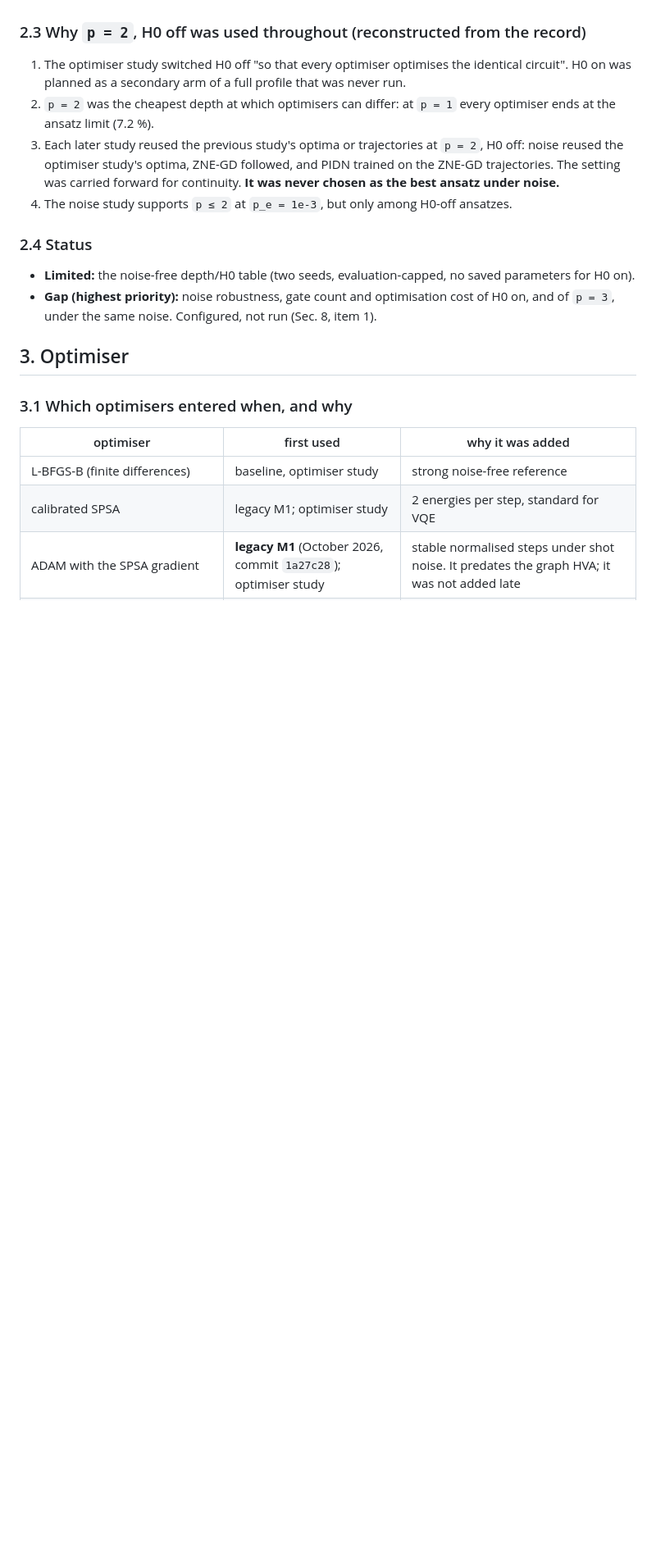
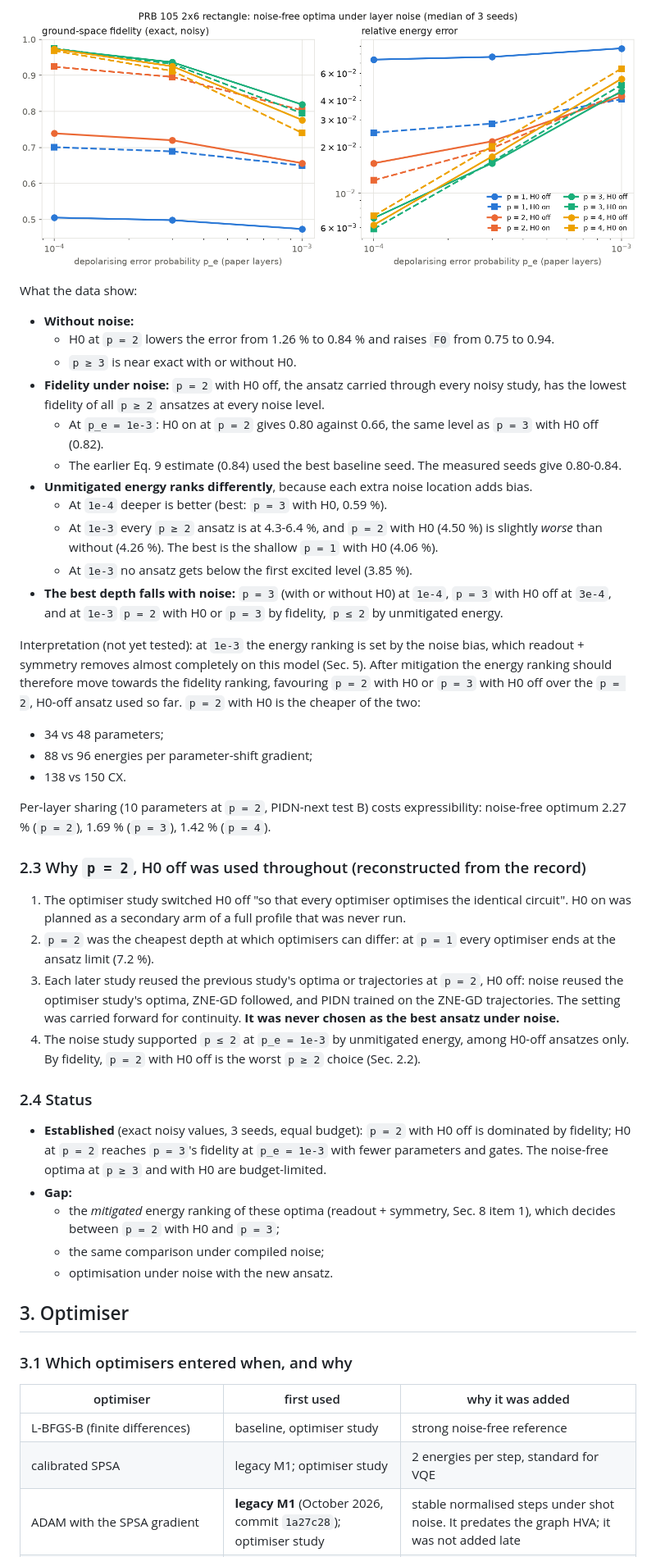
Before and after one commit to WeiChengSuNTU/kagome-vqe, a Markdown page: docs/research_overview.md, the part around one of its changes. Shown at 82% size. GitHub-like rendering; pictures changed too: docs/experiments/figures/hva_design_noise.png (added); blank space fills up the shorter version.

```diff
--- a/docs/research_overview.md
+++ b/docs/research_overview.md
@@ -149,3 +142,36 @@ Readings:
+![HVA design under layer noise](experiments/figures/hva_design_noise.png)
+
+What the data show:
+
+* **Without noise:**
+  * H0 at `p = 2` lowers the error from 1.26 % to 0.84 % and raises `F0` from 0.75 to 0.94.
+  * `p ≥ 3` is near exact with or without H0.
+* **Fidelity under noise:** `p = 2` with H0 off, the ansatz carried through every noisy study,
+  has the lowest fidelity of all `p ≥ 2` ansatzes at every noise level.
+  * At `p_e = 1e-3`: H0 on at `p = 2` gives 0.80 against 0.66, the same level as `p = 3` with
+    H0 off (0.82).
+  * The earlier Eq. 9 estimate (0.84) used the best baseline seed. The measured seeds give
+    0.80-0.84.
+* **Unmitigated energy ranks differently**, because each extra noise location adds bias.
+  * At `1e-4` deeper is better (best: `p = 3` with H0, 0.59 %).
+  * At `1e-3` every `p ≥ 2` ansatz is at 4.3-6.4 %, and `p = 2` with H0 (4.50 %) is slightly
+    *worse* than without (4.26 %). The best is the shallow `p = 1` with H0 (4.06 %).
+  * At `1e-3` no ansatz gets below the first excited level (3.85 %).
+* **The best depth falls with noise:** `p = 3` (with or without H0) at `1e-4`, `p = 3` with
+  H0 off at `3e-4`, and at `1e-3` `p = 2` with H0 or `p = 3` by fidelity, `p ≤ 2` by
+  unmitigated energy.
+
+Interpretation (not yet tested): at `1e-3` the energy ranking is set by the noise bias, which
+readout + symmetry removes almost completely on this model (Sec. 5). After mitigation the
+energy ranking should therefore move towards the fidelity ranking, favouring `p = 2` with H0 or
+`p = 3` with H0 off over the `p = 2`, H0-off ansatz used so far. `p = 2` with H0 is the cheaper of
+the two:
+* 34 vs 48 parameters;
+* 88 vs 96 energies per parameter-shift gradient;
+* 138 vs 150 CX.
+
+Per-layer sharing (10 parameters at `p = 2`, PIDN-next test B) costs expressibility:
+noise-free optimum 2.27 % (`p = 2`), 1.69 % (`p = 3`), 1.42 % (`p = 4`).
 
 ### 2.3 Why `p = 2`, H0 off was used throughout (reconstructed from the record)
 
@@ -157,14 +183,19 @@ Readings:
    noise reused the optimiser study's optima, ZNE-GD followed, and PIDN trained on the ZNE-GD
    trajectories. The setting was carried forward for continuity. **It was never chosen as the
    best ansatz under noise.**
-4. The noise study supports `p ≤ 2` at `p_e = 1e-3`, but only among H0-off ansatzes.
+4. The noise study supported `p ≤ 2` at `p_e = 1e-3` by unmitigated energy, among H0-off
+   ansatzes only. By fidelity, `p = 2` with H0 off is the worst `p ≥ 2` choice (Sec. 2.2).
 
 ### 2.4 Status
 
-* **Limited:** the noise-free depth/H0 table (two seeds, evaluation-capped, no saved
-  parameters for H0 on).
-* **Gap (highest priority):** noise robustness, gate count and optimisation cost of H0 on, and
-  of `p = 3`, under the same noise. Configured, not run (Sec. 8, item 1).
+* **Established** (exact noisy values, 3 seeds, equal budget): `p = 2` with H0 off is
+  dominated by fidelity; H0 at `p = 2` reaches `p = 3`'s fidelity at `p_e = 1e-3` with fewer
+  parameters and gates. The noise-free optima at `p ≥ 3` and with H0 are budget-limited.
+* **Gap:**
+  * the *mitigated* energy ranking of these optima (readout + symmetry, Sec. 8 item 1), which
+    decides between `p = 2` with H0 and `p = 3`;
+  * the same comparison under compiled noise;
+  * optimisation under noise with the new ansatz.
 
 ## 3. Optimiser
 
```
Also changed, not shown: other parts of docs/research_overview.md (+47 -54 lines), CHANGELOG.md (+5 -3 lines), 5 other files.
